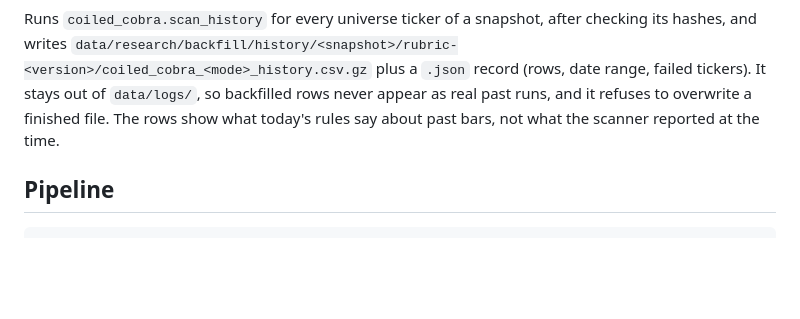
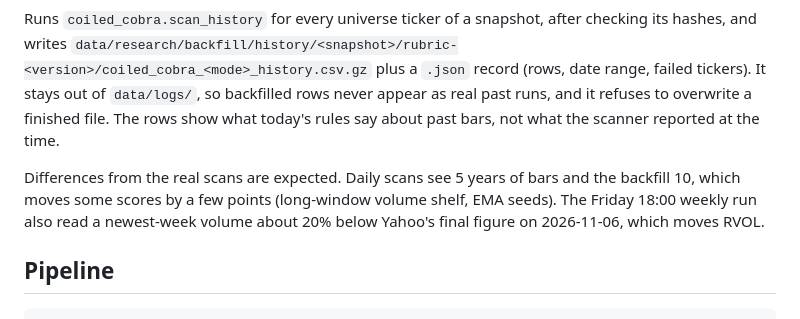
Before and after one commit to jigar3730/finance-vibe, a Markdown page: docs/operations.md, the part around the change. Rendered like a GitHub page; blank space fills up the shorter version.

Commit message:
Docs: expected differences between the backfill and real scans
Co-Authored-By: Claude Opus 5.5 <noreply@anthropic.com>

```diff
--- a/docs/operations.md
+++ b/docs/operations.md
@@ -55,6 +55,10 @@ and writes `data/research/backfill/history/<snapshot>/rubric-<version>/coiled_co
 plus a `.json` record (rows, date range, failed tickers). It stays out of `data/logs/`, so backfilled
 rows never appear as real past runs, and it refuses to overwrite a finished file. The rows show what
 today's rules say about past bars, not what the scanner reported at the time.
+
+Differences from the real scans are expected. Daily scans see 5 years of bars and the backfill 10,
+which moves some scores by a few points (long-window volume shelf, EMA seeds). The Friday 18:00 weekly
+run also read a newest-week volume about 20% below Yahoo's final figure on 2026-11-06, which moves RVOL.
 
 ## Pipeline
 
```
